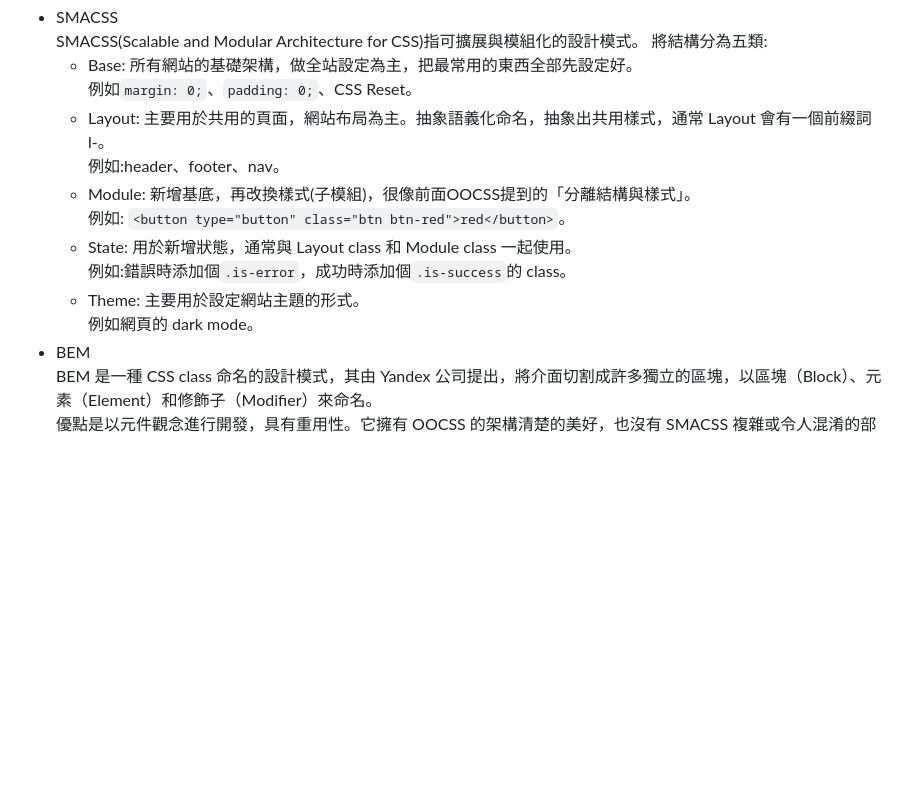
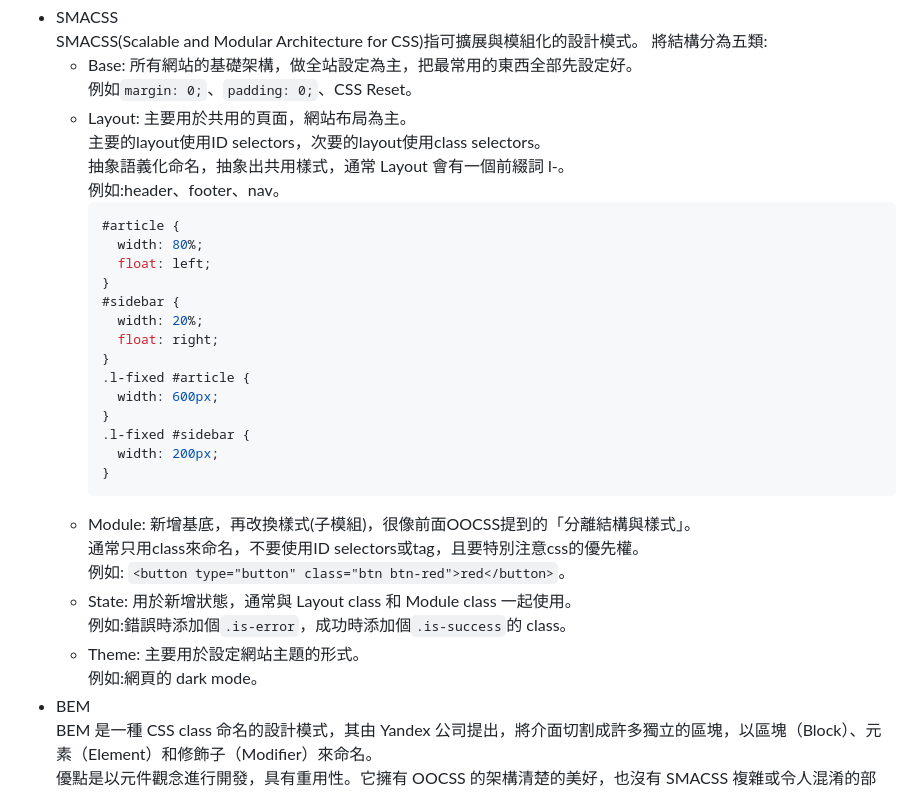
Before and after one commit to stephen533422/Wehelp_first_stage, a Markdown page: week8/README.md, the part around the change. Rendered like a GitHub page; blank space fills up the shorter version.

````diff
--- a/week8/README.md
+++ b/week8/README.md
@@ -83,14 +83,33 @@
   將結構分為五類:<br/>
   * Base: 所有網站的基礎架構，做全站設定為主，把最常用的東西全部先設定好。<br/>
     例如`margin: 0;`、`padding: 0;`、CSS Reset。
-  * Layout: 主要用於共用的頁面，網站布局為主。抽象語義化命名，抽象出共用樣式，通常 Layout 會有一個前綴詞 l-。<br/>
+  * Layout: 主要用於共用的頁面，網站布局為主。<br/>
+    主要的layout使用ID selectors，次要的layout使用class selectors。<br/>
+    抽象語義化命名，抽象出共用樣式，通常 Layout 會有一個前綴詞 l-。<br/>
     例如:header、footer、nav。
+    ```css
+    #article {
+      width: 80%;
+      float: left;
+    }
+    #sidebar {
+      width: 20%;
+      float: right;
+    }
+    .l-fixed #article {
+      width: 600px;
+    }
+    .l-fixed #sidebar {
+      width: 200px;
+    }
+    ```
   * Module: 新增基底，再改換樣式(子模組)，很像前面OOCSS提到的「分離結構與樣式」。<br/>
+    通常只用class來命名，不要使用ID selectors或tag，且要特別注意css的優先權。<br/>
     例如: `<button type="button" class="btn btn-red">red</button>`。
   * State: 用於新增狀態，通常與 Layout class 和 Module class 一起使用。<br/>
     例如:錯誤時添加個`.is-error`，成功時添加個`.is-success`的 class。
   * Theme: 主要用於設定網站主題的形式。<br/>
-    例如網頁的 dark mode。
+    例如:網頁的 dark mode。
 * BEM<br/>
   BEM 是一種 CSS class 命名的設計模式，其由 Yandex 公司提出，將介面切割成許多獨立的區塊，以區塊（Block）、元素（Element）和修飾子（Modifier）來命名。<br/>
   優點是以元件觀念進行開發，具有重用性。它擁有 OOCSS 的架構清楚的美好，也沒有 SMACSS 複雜或令人混淆的部份。<br/>
````
